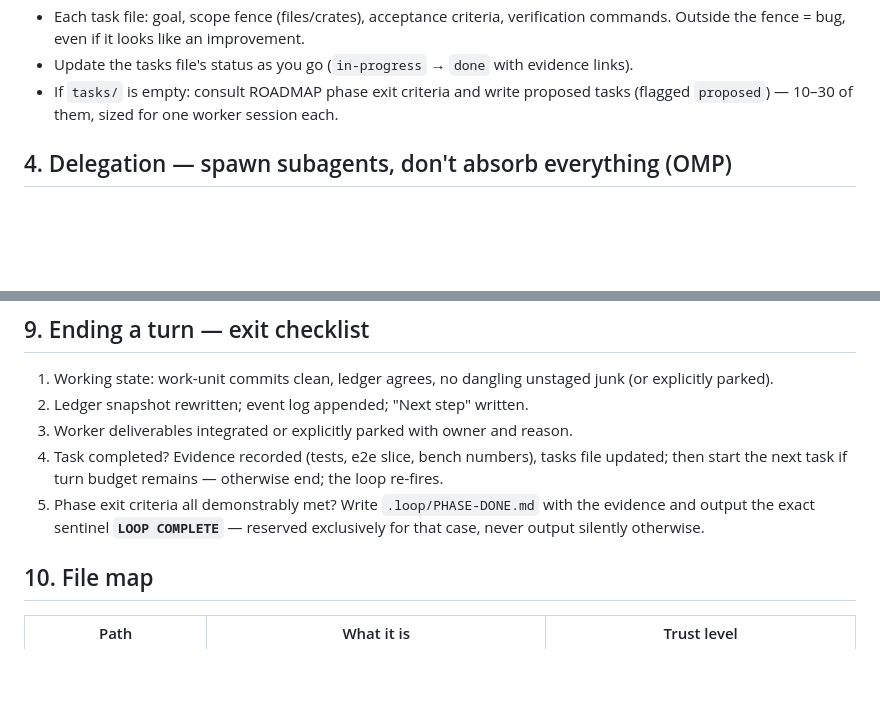
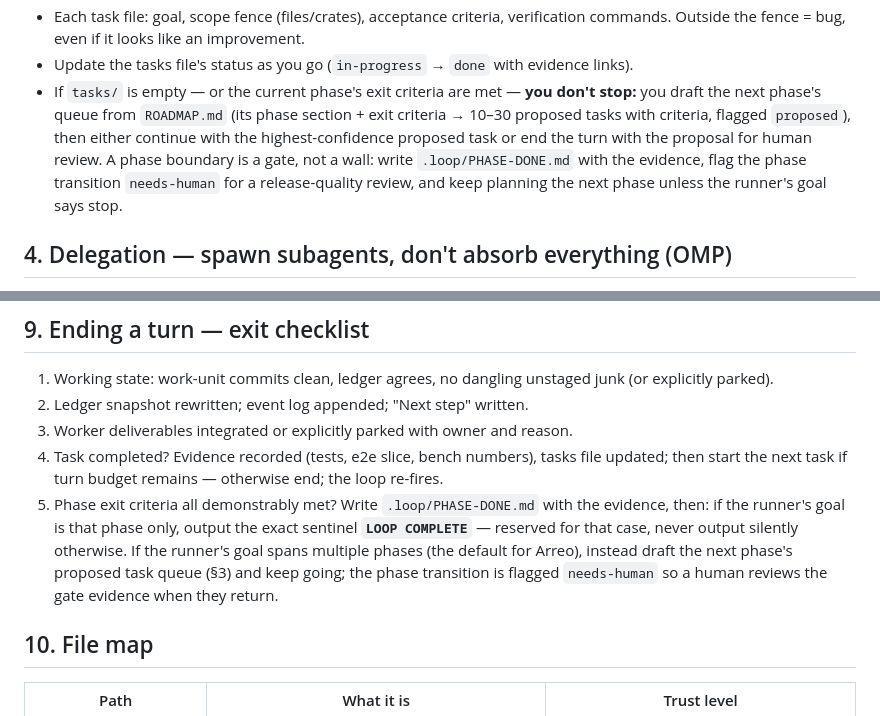
Before and after one commit to ivan-cavero/Arreo, a Markdown page: PROMPT.md, 2 parts joined by grey strips. GitHub-like rendering; blank space fills up the shorter version.

Commit message:
docs(loop): phase boundaries gate instead of stop; loop drafts next phase's queue
LOOP COMPLETE now fires only when the runner's goal (or the whole roadmap)
is met; at a phase boundary the agent writes PHASE-DONE.md evidence, flags
the transition needs-human for release-quality review, drafts the next
phase's proposed task queue from ROADMAP exit criteria and keeps going.

Signed-off-by: Ivan Cavero <32484621+ivan-cavero@users.noreply.github.com>

```diff
--- a/PROMPT.md
+++ b/PROMPT.md
@@ -105,8 +105,13 @@ Rules:
 - Each task file: goal, scope fence (files/crates), acceptance criteria, verification
   commands. Outside the fence = bug, even if it looks like an improvement.
 - Update the tasks file's status as you go (`in-progress` → `done` with evidence links).
-- If `tasks/` is empty: consult ROADMAP phase exit criteria and write proposed tasks
-  (flagged `proposed`) — 10–30 of them, sized for one worker session each.
+- If `tasks/` is empty — or the current phase's exit criteria are met — **you don't stop:**
+  you draft the next phase's queue from `ROADMAP.md` (its phase section + exit criteria →
+  10–30 proposed tasks with criteria, flagged `proposed`), then either continue with the
+  highest-confidence proposed task or end the turn with the proposal for human review.
+  A phase boundary is a gate, not a wall: write `.loop/PHASE-DONE.md` with the evidence,
+  flag the phase transition `needs-human` for a release-quality review, and keep planning
+  the next phase unless the runner's goal says stop.
 
 ## 4. Delegation — spawn subagents, don't absorb everything (OMP)
 
@@ -258,9 +263,12 @@ Rules:
 3. Worker deliverables integrated or explicitly parked with owner and reason.
 4. Task completed? Evidence recorded (tests, e2e slice, bench numbers), tasks file updated;
    then start the next task if turn budget remains — otherwise end; the loop re-fires.
-5. Phase exit criteria all demonstrably met? Write `.loop/PHASE-DONE.md` with the evidence
-   and output the exact sentinel **`LOOP COMPLETE`** — reserved exclusively for that case,
-   never output silently otherwise.
+5. Phase exit criteria all demonstrably met? Write `.loop/PHASE-DONE.md` with the evidence,
+   then: if the runner's goal is that phase only, output the exact sentinel
+   **`LOOP COMPLETE`** — reserved for that case, never output silently otherwise. If the
+   runner's goal spans multiple phases (the default for Arreo), instead draft the next
+   phase's proposed task queue (§3) and keep going; the phase transition is flagged
+   `needs-human` so a human reviews the gate evidence when they return.
 
 ## 10. File map
 
```
